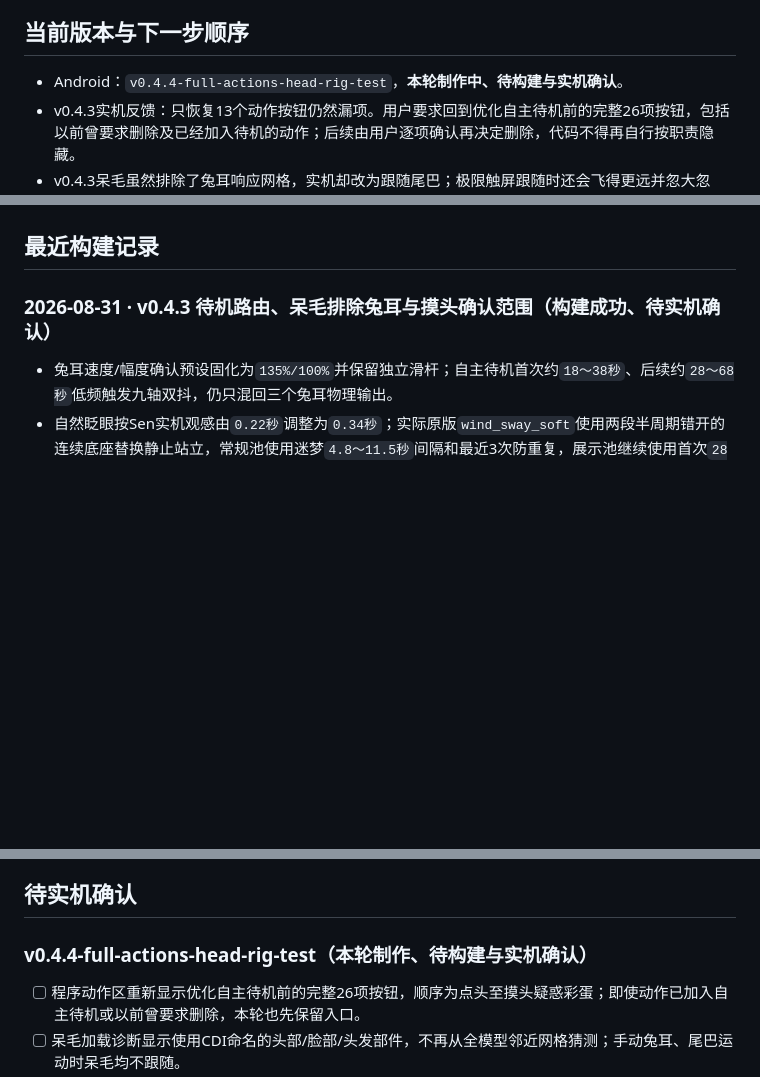
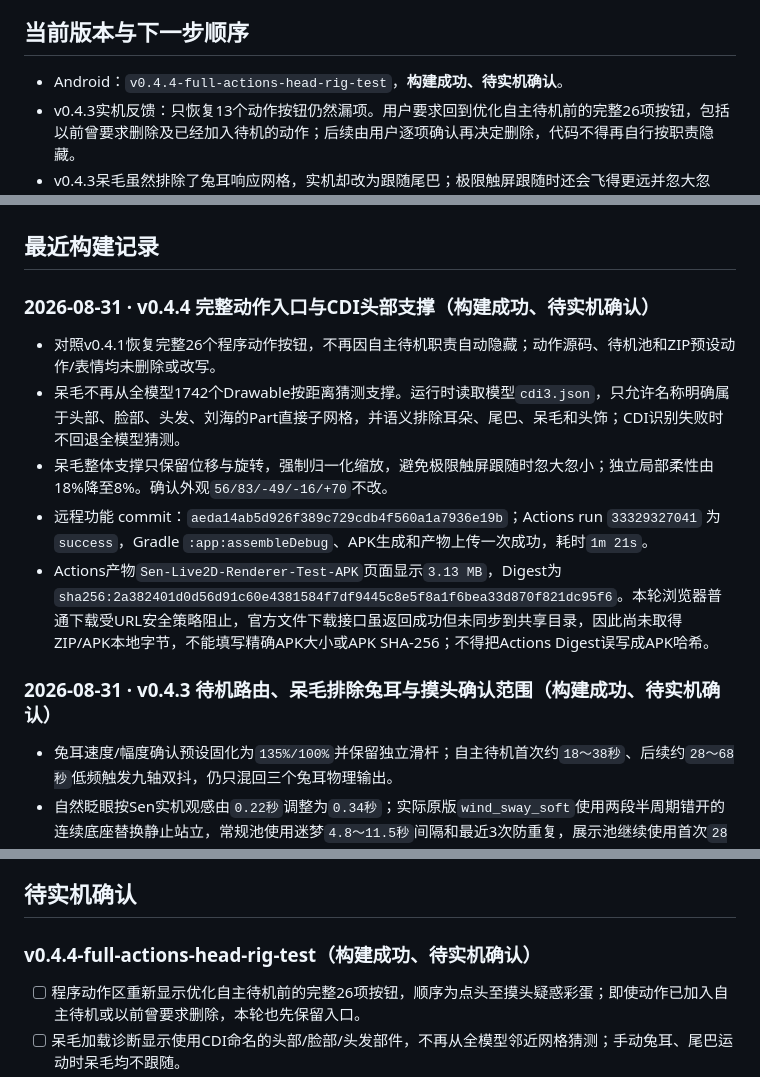
Before and after one commit to catkiss62/Sen-Live2D-Companion-Android, a Markdown page: docs/SEN_TASK_LEDGER.md, 3 parts joined by grey strips. Drawn GitHub-style; blank space fills up the shorter version.

Commit message:
Document v0.4.4 build result

```diff
--- a/docs/SEN_TASK_LEDGER.md
+++ b/docs/SEN_TASK_LEDGER.md
@@ -24,7 +24,7 @@ Sen 的长期静态错层已由C高精度蒙版解决，v0.3.7也已恢复原生
 
 ## 当前版本与下一步顺序
 
-- Android：`v0.4.4-full-actions-head-rig-test`，**本轮制作中、待构建与实机确认**。
+- Android：`v0.4.4-full-actions-head-rig-test`，**构建成功、待实机确认**。
 - v0.4.3实机反馈：只恢复13个动作按钮仍然漏项。用户要求回到优化自主待机前的完整26项按钮，包括以前曾要求删除及已经加入待机的动作；后续由用户逐项确认再决定删除，代码不得再自行按职责隐藏。
 - v0.4.3呆毛虽然排除了兔耳响应网格，实机却改为跟随尾巴；极限触屏跟随时还会飞得更远并忽大忽小。原因是候选仍来自“全模型可见网格按距离排序”，且相似变换会把错误支撑点的实时缩放原样施加给呆毛，仅排除兔耳/一个尾巴Part不足以证明候选是头发。
 - v0.4.4恢复v0.4.1顺序的完整26个程序动作按钮，不修改自主待机池和ZIP预设。呆毛改读模型`model3.json`登记的`cdi3.json`，只允许名称明确属于头部、脸部、头发、刘海的Part直接子网格；语义排除兔耳、鱼鳍耳、尾巴、呆毛、头饰，CDI识别失败时禁止退回全模型邻近猜测。整体跟随固定为仅位移+旋转、不接受实时缩放，局部柔性由18%降至8%。
@@ -65,6 +65,14 @@ Sen 的长期静态错层已由C高精度蒙版解决，v0.3.7也已恢复原生
 - 固定顺序：静态部件缺失/错层已经由C高精度蒙版解决；本轮自动识别真正受耳鳍角度影响的网格，加入呆毛四轴精调和尾巴中心线镜像。实机确认以后，才恢复物理、九轴、表情、动作和AI功能。
 
 ## 最近构建记录
+
+### 2026-08-31 · v0.4.4 完整动作入口与CDI头部支撑（构建成功、待实机确认）
+
+- 对照v0.4.1恢复完整26个程序动作按钮，不再因自主待机职责自动隐藏；动作源码、待机池和ZIP预设动作/表情均未删除或改写。
+- 呆毛不再从全模型1742个Drawable按距离猜测支撑。运行时读取模型`cdi3.json`，只允许名称明确属于头部、脸部、头发、刘海的Part直接子网格，并语义排除耳朵、尾巴、呆毛和头饰；CDI识别失败时不回退全模型猜测。
+- 呆毛整体支撑只保留位移与旋转，强制归一化缩放，避免极限触屏跟随时忽大忽小；独立局部柔性由18%降至8%。确认外观`56/83/-49/-16/+70`不改。
+- 远程功能 commit：`aeda14ab5d926f389c729cdb4f560a1a7936e19b`；Actions run `33329327041` 为 `success`，Gradle `:app:assembleDebug`、APK生成和产物上传一次成功，耗时`1m 21s`。
+- Actions产物`Sen-Live2D-Renderer-Test-APK`页面显示`3.13 MB`，Digest为`sha256:2a382401d0d56d91c60e4381584f7df9445c8e5f8a1f6bea33d870f821dc95f6`。本轮浏览器普通下载受URL安全策略阻止，官方文件下载接口虽返回成功但未同步到共享目录，因此尚未取得ZIP/APK本地字节，不能填写精确APK大小或APK SHA-256；不得把Actions Digest误写成APK哈希。
 
 ### 2026-08-31 · v0.4.3 待机路由、呆毛排除兔耳与摸头确认范围（构建成功、待实机确认）
 
@@ -248,7 +256,7 @@ Sen 的长期静态错层已由C高精度蒙版解决，v0.3.7也已恢复原生
 
 ## 待实机确认
 
-### v0.4.4-full-actions-head-rig-test（本轮制作、待构建与实机确认）
+### v0.4.4-full-actions-head-rig-test（构建成功、待实机确认）
 
 - [ ] 程序动作区重新显示优化自主待机前的完整26项按钮，顺序为点头至摸头疑惑彩蛋；即使动作已加入自主待机或以前曾要求删除，本轮也先保留入口。
 - [ ] 呆毛加载诊断显示使用CDI命名的头部/脸部/头发部件，不再从全模型邻近网格猜测；手动兔耳、尾巴运动时呆毛均不跟随。
```
